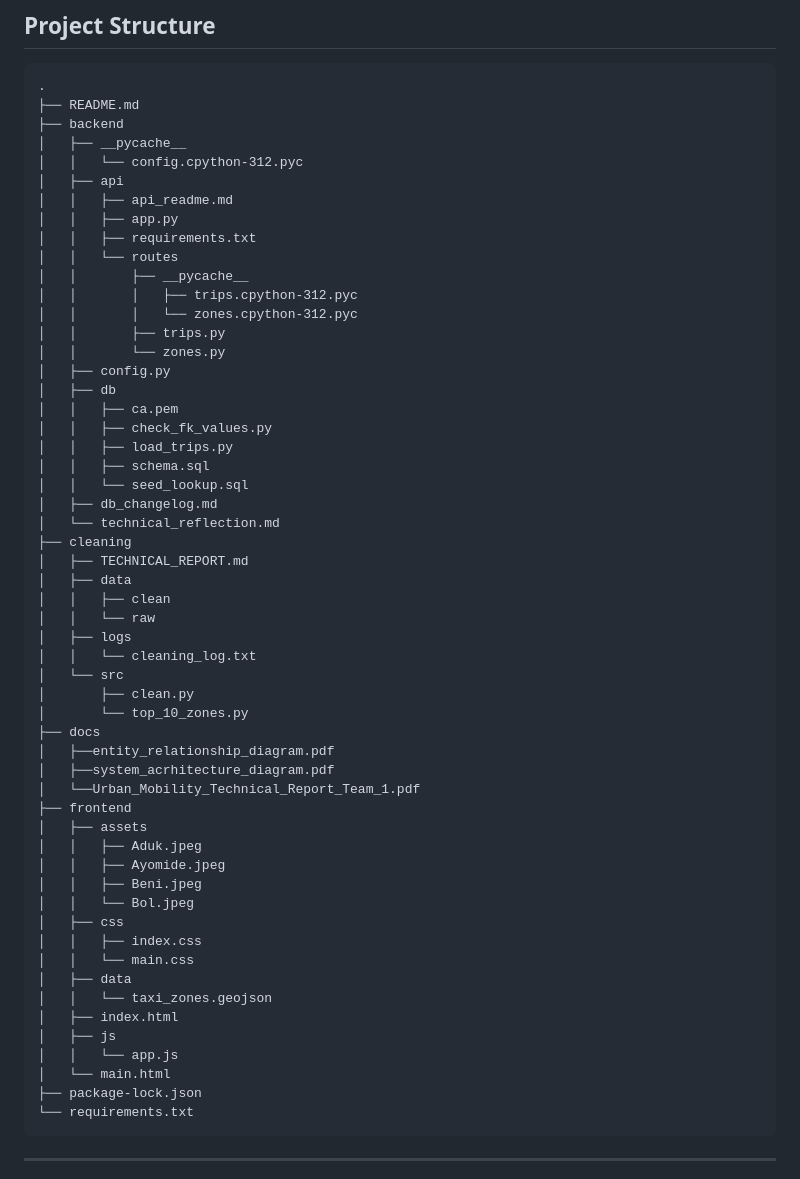
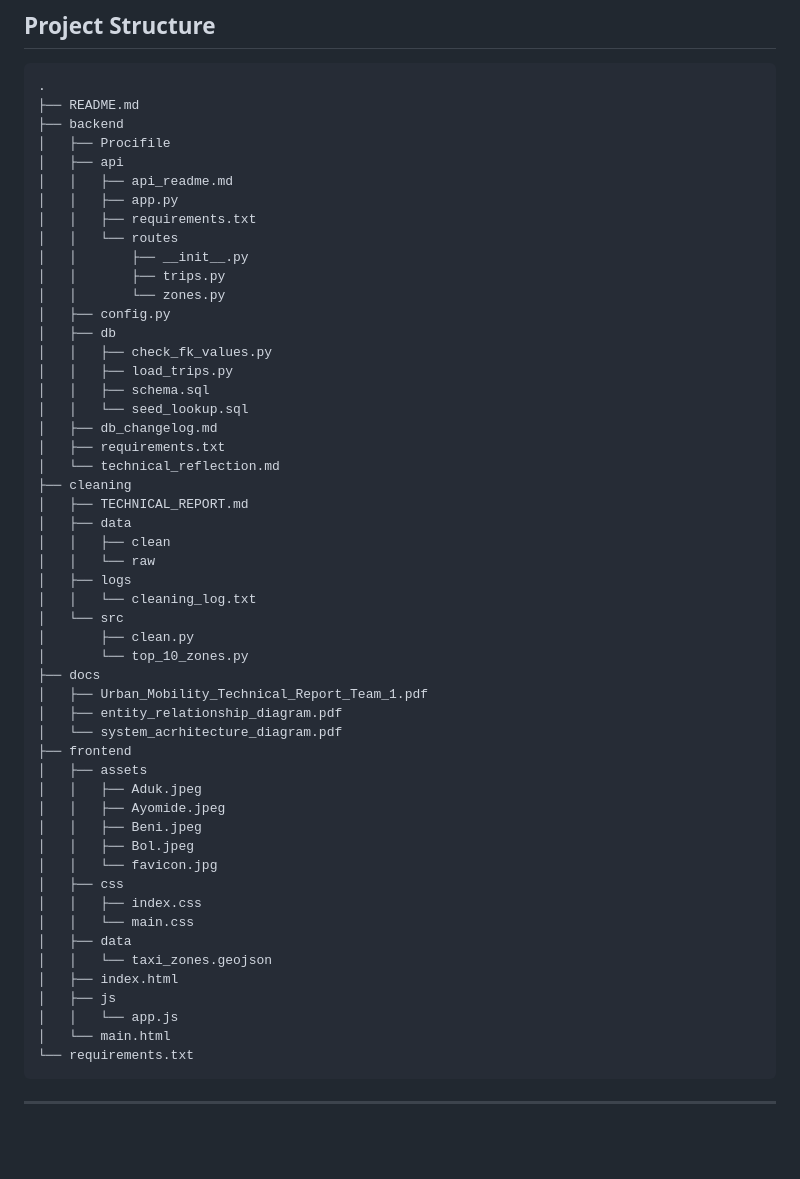
Before and after one commit to AdukNyang/urban_mobility_data_explorer_Team_1, a Markdown page: README.md, the part around the change. Rendered like a GitHub page; blank space fills up the shorter version.

Commit message:
Updated the Directory structure to match the latest one

````diff
--- a/README.md
+++ b/README.md
@@ -135,26 +135,23 @@ The frontend includes:
 .
 ├── README.md
 ├── backend
-│   ├── __pycache__
-│   │   └── config.cpython-312.pyc
+│   ├── Procifile
 │   ├── api
 │   │   ├── api_readme.md
 │   │   ├── app.py
 │   │   ├── requirements.txt
 │   │   └── routes
-│   │       ├── __pycache__
-│   │       │   ├── trips.cpython-312.pyc
-│   │       │   └── zones.cpython-312.pyc
+│   │       ├── __init__.py
 │   │       ├── trips.py
 │   │       └── zones.py
 │   ├── config.py
 │   ├── db
-│   │   ├── ca.pem
 │   │   ├── check_fk_values.py
 │   │   ├── load_trips.py
 │   │   ├── schema.sql
 │   │   └── seed_lookup.sql
 │   ├── db_changelog.md
+│   ├── requirements.txt
 │   └── technical_reflection.md
 ├── cleaning
 │   ├── TECHNICAL_REPORT.md
@@ -167,15 +164,16 @@ The frontend includes:
 │       ├── clean.py
 │       └── top_10_zones.py
 ├── docs
-│   ├──entity_relationship_diagram.pdf
-│   ├──system_acrhitecture_diagram.pdf
-│   └──Urban_Mobility_Technical_Report_Team_1.pdf
+│   ├── Urban_Mobility_Technical_Report_Team_1.pdf
+│   ├── entity_relationship_diagram.pdf
+│   └── system_acrhitecture_diagram.pdf
 ├── frontend
 │   ├── assets
 │   │   ├── Aduk.jpeg
 │   │   ├── Ayomide.jpeg
 │   │   ├── Beni.jpeg
-│   │   └── Bol.jpeg
+│   │   ├── Bol.jpeg
+│   │   └── favicon.jpg
 │   ├── css
 │   │   ├── index.css
 │   │   └── main.css
@@ -185,7 +183,6 @@ The frontend includes:
 │   ├── js
 │   │   └── app.js
 │   └── main.html
-├── package-lock.json
 └── requirements.txt
 ```
 
````
